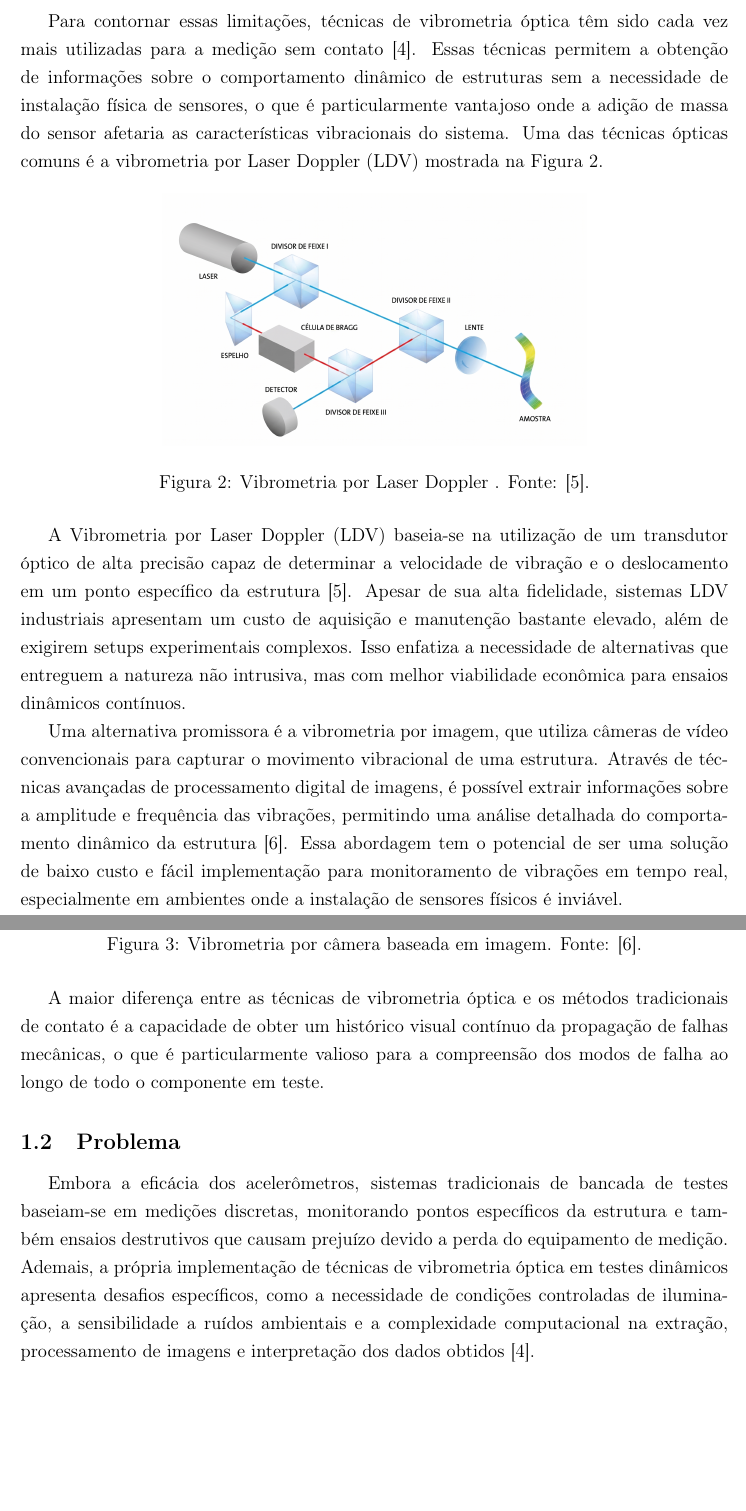
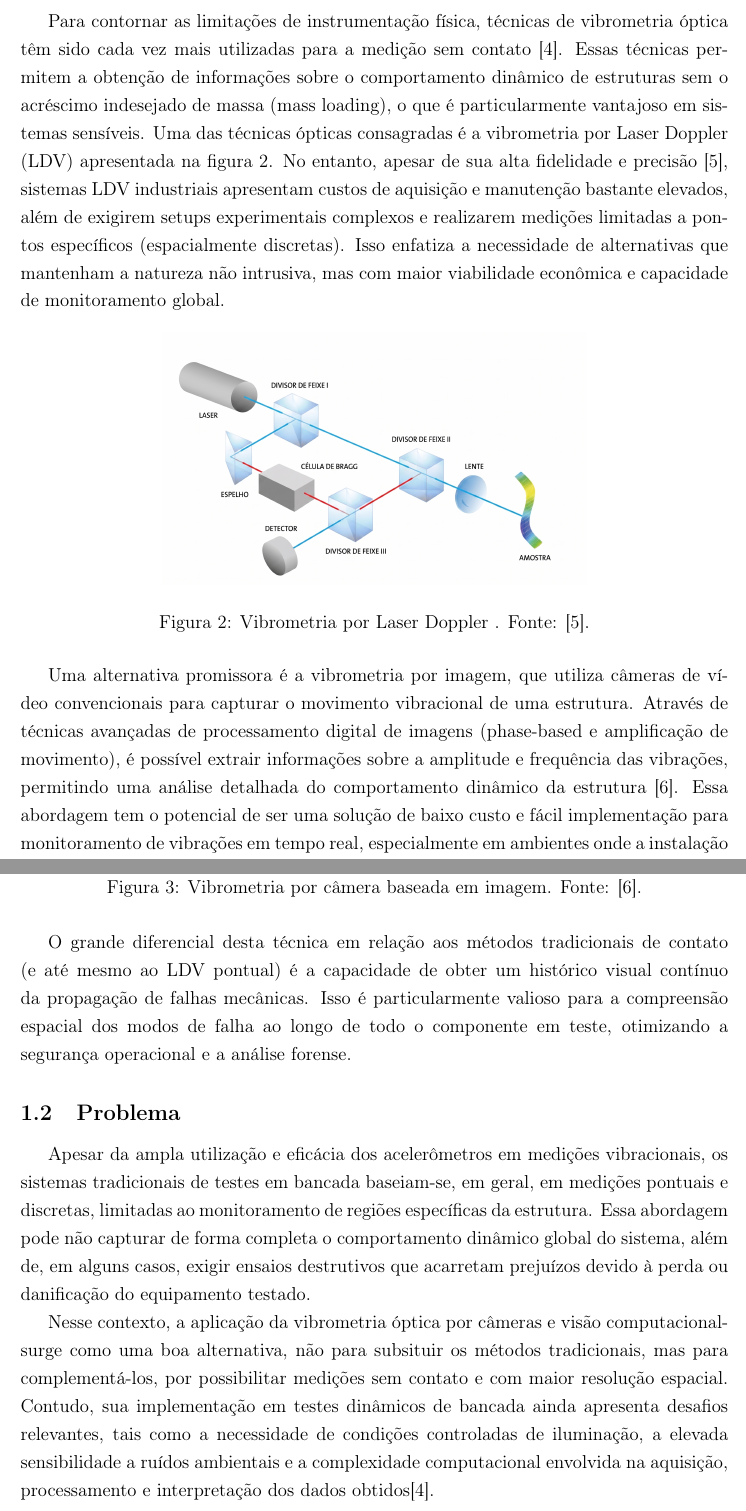
Before and after one commit to mumiavini/cv_vibrometry, a LaTeX thesis (Book/TCC - Vinicius Andrade Trento.tex): two parts of pages 5 and 6 of 8, joined at a grey line, cut so that both start at the same text, the shorter picture padded with empty space. Compiled offline with pdfLaTeX.

Commit message:
Aumentando foco na parte de vibormetria optica por imagem
Co-authored-by: Copilot <copilot@github.com>

```diff
--- a/Book/TCC - Vinicius Andrade Trento.tex
+++ b/Book/TCC - Vinicius Andrade Trento.tex
@@ -92,7 +92,7 @@ Contudo, uma vez que é necessário fazer a montagem física dos sensores nas pe
     \item Componentes que trabalham em altas temperaturas.
 \end{itemize}
 
-Para contornar essas limitações, técnicas de vibrometria óptica têm sido cada vez mais utilizadas para a medição sem contato \cite{Phase2022}. Essas técnicas permitem a obtenção de informações sobre o comportamento dinâmico de estruturas sem a necessidade de instalação física de sensores, o que é particularmente vantajoso onde a adição de massa do sensor afetaria as características vibracionais do sistema. Uma das técnicas ópticas comuns é a vibrometria por Laser Doppler (LDV) mostrada na Figura \ref{fig:ldv}.
+Para contornar as limitações de instrumentação física, técnicas de vibrometria óptica têm sido cada vez mais utilizadas para a medição sem contato \cite{Phase2022}. Essas técnicas permitem a obtenção de informações sobre o comportamento dinâmico de estruturas sem o acréscimo indesejado de massa (mass loading), o que é particularmente vantajoso em sistemas sensíveis. Uma das técnicas ópticas consagradas é a vibrometria por Laser Doppler (LDV) apresentada na figura \ref{fig:ldv}. No entanto, apesar de sua alta fidelidade e precisão \cite{LDVpolytec2006}, sistemas LDV industriais apresentam custos de aquisição e manutenção bastante elevados, além de exigirem setups experimentais complexos e realizarem medições limitadas a pontos específicos (espacialmente discretas). Isso enfatiza a necessidade de alternativas que mantenham a natureza não intrusiva, mas com maior viabilidade econômica e capacidade de monitoramento global.
 
 \begin{figure}[H]
     \centering
@@ -102,9 +102,7 @@ Para contornar essas limitações, técnicas de vibrometria óptica têm sido ca
 \end{figure}
 
 
-A Vibrometria por Laser Doppler (LDV) baseia-se na utilização de um transdutor óptico de alta precisão capaz de determinar a velocidade de vibração e o deslocamento em um ponto específico da estrutura \cite{LDVpolytec2006}. Apesar de sua alta fidelidade, sistemas LDV industriais apresentam um custo de aquisição e manutenção bastante elevado, além de exigirem setups experimentais complexos. Isso enfatiza a necessidade de alternativas  que entreguem a natureza não intrusiva, mas com melhor viabilidade econômica para ensaios dinâmicos contínuos.
-
-Uma alternativa promissora é a vibrometria por imagem, que utiliza câmeras de vídeo convencionais para capturar o movimento vibracional de uma estrutura. Através de técnicas avançadas de processamento digital de imagens, é possível extrair informações sobre a amplitude e frequência das vibrações, permitindo uma análise detalhada do comportamento dinâmico da estrutura \cite{robotcamera2025}. Essa abordagem tem o potencial de ser uma solução de baixo custo e fácil implementação para monitoramento de vibrações em tempo real, especialmente em ambientes onde a instalação de sensores físicos é inviável.
+Uma alternativa promissora é a vibrometria por imagem, que utiliza câmeras de vídeo convencionais para capturar o movimento vibracional de uma estrutura. Através de técnicas avançadas de processamento digital de imagens (phase-based e amplificação de movimento), é possível extrair informações sobre a amplitude e frequência das vibrações, permitindo uma análise detalhada do comportamento dinâmico da estrutura \cite{robotcamera2025}. Essa abordagem tem o potencial de ser uma solução de baixo custo e fácil implementação para monitoramento de vibrações em tempo real, especialmente em ambientes onde a instalação de sensores físicos é inviável.
 
 O maior desafio dessa abordagem se encontra na necessidade de estabilização de video e na capacidade do equipamento de captura de vídeo em lidar com frequencias muito altas e de amplitudes muito baixas, o que pode limitar a precisão e a aplicabilidade em certos cenários de teste. No entanto, avanços recentes em algoritmos de processamento de imagens e melhorias na qualidade das câmeras de vídeo estão continuamente expandindo as possibilidades dessa técnica para aplicações industriais e de pesquisa \cite{Phase2022}. Um modelo de como pode ser montado um sistema de vibrometria por câmera baseada em imagem é apresentado na Figura \ref{fig:camerabased_vibrometry}.
 
@@ -115,10 +113,14 @@ O maior desafio dessa abordagem se encontra na necessidade de estabilização de
     \label{fig:camerabased_vibrometry}
 \end{figure}
 
-A maior diferença entre as técnicas de vibrometria óptica e os métodos tradicionais de contato é a capacidade de obter um histórico visual contínuo da propagação de falhas mecânicas, o que é particularmente valioso para a compreensão dos modos de falha ao longo de todo o componente em teste.
+O grande diferencial desta técnica em relação aos métodos tradicionais de contato (e até mesmo ao LDV pontual) é a capacidade de obter um histórico visual contínuo da propagação de falhas mecânicas. Isso é particularmente valioso para a compreensão espacial dos modos de falha ao longo de todo o componente em teste, otimizando a segurança operacional e a análise forense.
+
+%  TODO: ADICIONAR COMPARAÇÃO DIRETA ENTRE ACELEROMETRO E MEDIÇÕES OPTICAS
 
 \subsection{Problema}
-Embora a eficácia dos acelerômetros, sistemas tradicionais de bancada de testes baseiam-se em medições discretas, monitorando pontos específicos da estrutura e também ensaios destrutivos que causam prejuízo devido a perda do equipamento de medição. Ademais, a própria implementação de técnicas de vibrometria óptica em testes dinâmicos apresenta desafios específicos, como a necessidade de condições controladas de iluminação, a sensibilidade a ruídos ambientais e a complexidade computacional na extração, processamento de imagens e interpretação dos dados obtidos \cite{Phase2022}.
+Apesar da ampla utilização e eficácia dos acelerômetros em medições vibracionais, os sistemas tradicionais de testes em bancada baseiam-se, em geral, em medições pontuais e discretas, limitadas ao monitoramento de regiões específicas da estrutura. Essa abordagem pode não capturar de forma completa o comportamento dinâmico global do sistema, além de, em alguns casos, exigir ensaios destrutivos que acarretam prejuízos devido à perda ou danificação do equipamento testado.
+
+Nesse contexto, a aplicação da vibrometria óptica por câmeras e visão computacionalsurge como uma  boa alternativa, não para subsituir os métodos tradicionais, mas para complementá-los, por possibilitar medições sem contato e com maior resolução espacial. Contudo, sua implementação em testes dinâmicos de bancada ainda apresenta desafios relevantes, tais como a necessidade de condições controladas de iluminação, a elevada sensibilidade a ruídos ambientais e a complexidade computacional envolvida na aquisição, processamento e interpretação dos dados obtidos\cite{Phase2022}.
 
 \subsection{Objetivos}
 
```
Also changed, not shown: Book/TCC - Vinicius Andrade Trento.tex (11 more changed lines), 4 other files.
